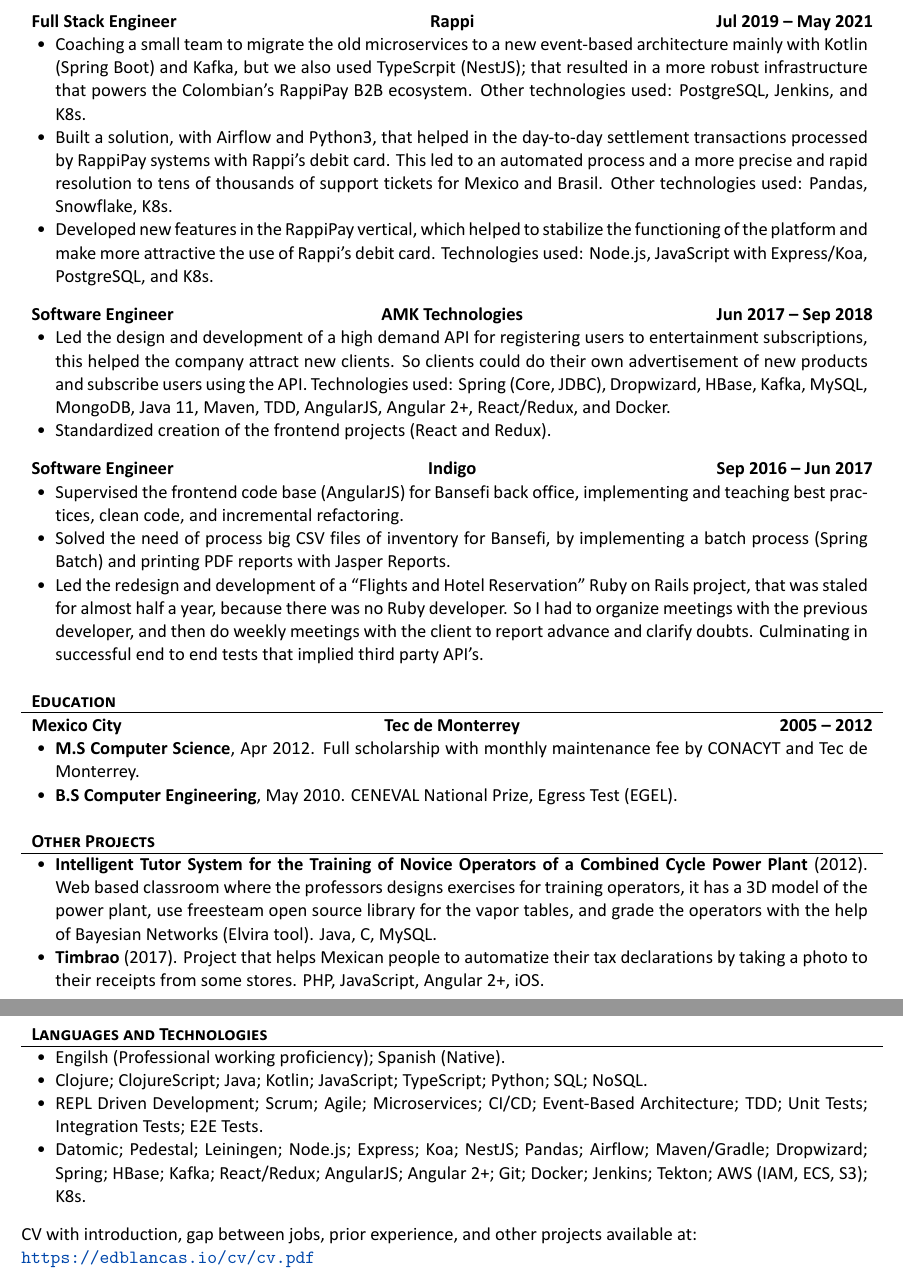
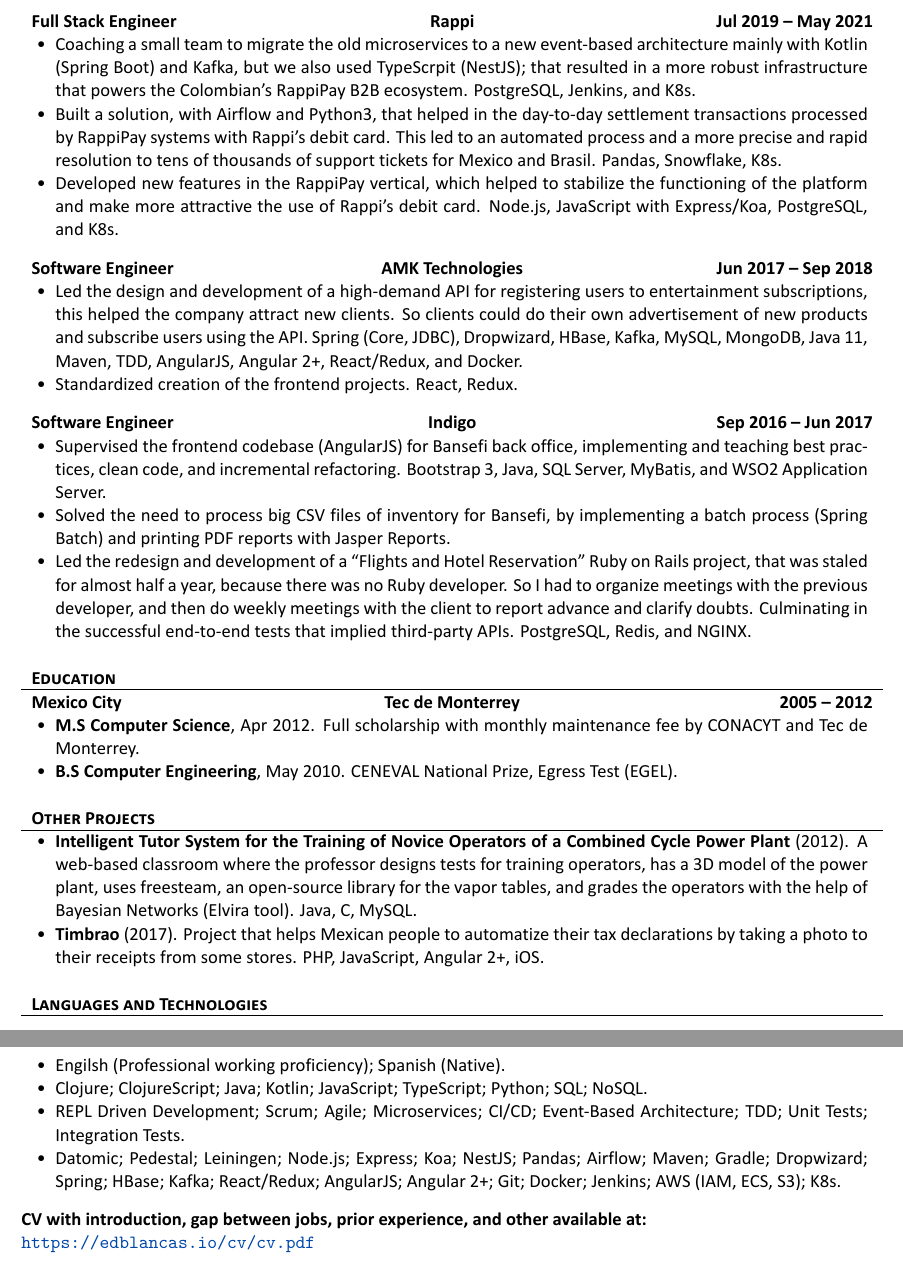
Before and after one commit to edblancas/edblancas.github.io, a LaTeX CV (resume/resume.tex): two parts of pages 1 and 2 of 2, joined at a grey line, cut so that both start at the same text. The pictures show the PDF file resume/resume.pdf that the author committed with the source.

Commit message:
update cv resume

```diff
--- a/resume/resume.tex
+++ b/resume/resume.tex
@@ -58,6 +58,3 @@
 
 		\begin{cvsubsection}{Full Stack Engineer}{Rappi}{Jul 2019 -- May 2021}
 			\begin{itemize}
-				\item Coaching a small team to migrate the old microservices to a new event-based architecture mainly with Kotlin (Spring Boot) and Kafka, but we also used TypeScrpit (NestJS); that resulted in a more robust infrastructure that powers the Colombian's RappiPay B2B ecosystem. Other technologies used: PostgreSQL, Jenkins, and K8s.
-				\item Built a solution, with Airflow and Python3, that helped in the day-to-day settlement transactions processed by RappiPay systems with Rappi's debit card. This led to an automated process and a more precise and rapid resolution to tens of thousands of support tickets for Mexico and Brasil. Other technologies used: Pandas, Snowflake, K8s.
-				\item Developed new features in the RappiPay vertical, which helped to stabilize the functioning of the platform and make more attractive the use of Rappi's debit card. Technologies used: Node.js, JavaScript with Express/Koa, PostgreSQL, and K8s.
@@ -66,16 +66,16 @@
 
 		\begin{cvsubsection}{Software Engineer}{AMK Technologies}{Jun 2017 -- Sep 2018}
 			\begin{itemize}
-				\item Led the design and development of a high demand API for registering users to entertainment subscriptions, this helped the company attract new clients. So clients could do their own advertisement of new products and subscribe users using the API. Technologies used: Spring (Core, JDBC), Dropwizard, HBase, Kafka, MySQL, MongoDB, Java 11, Maven, TDD, AngularJS, Angular 2+, React/Redux, and Docker.
-				\item Standardized creation of the frontend projects (React and Redux).
+				\item Led the design and development of a high-demand API for registering users to entertainment subscriptions, this helped the company attract new clients. So clients could do their own advertisement of new products and subscribe users using the API. Spring (Core, JDBC), Dropwizard, HBase, Kafka, MySQL, MongoDB, Java 11, Maven, TDD, AngularJS, Angular 2+, React/Redux, and Docker.
+				\item Standardized creation of the frontend projects. React, Redux.
 			\end{itemize}
 		\end{cvsubsection}
 
 		\begin{cvsubsection}{Software Engineer}{Indigo}{Sep 2016 -- Jun 2017}
 			\begin{itemize}
-				\item Supervised the frontend code base (AngularJS) for Bansefi back office, implementing and teaching best practices, clean code, and incremental refactoring.
-				\item Solved the need of process big CSV files of inventory for Bansefi, by implementing a batch process (Spring Batch) and printing PDF reports with Jasper Reports.
-				\item Led the redesign and development of a ``Flights and Hotel Reservation'' Ruby on Rails project, that was staled for almost half a year, because there was no Ruby developer. So I had to organize meetings with the previous developer, and then do weekly meetings with the client to report advance and clarify doubts. Culminating in successful end to end tests that implied third party API's.
+				\item Supervised the frontend codebase (AngularJS) for Bansefi back office, implementing and teaching best practices, clean code, and incremental refactoring. Bootstrap 3, Java, SQL Server, MyBatis, and WSO2 Application Server.
+				\item Solved the need to process big CSV files of inventory for Bansefi, by implementing a batch process (Spring Batch) and printing PDF reports with Jasper Reports.
+				\item Led the redesign and development of a ``Flights and Hotel Reservation'' Ruby on Rails project, that was staled for almost half a year, because there was no Ruby developer. So I had to organize meetings with the previous developer, and then do weekly meetings with the client to report advance and clarify doubts. Culminating in the successful end-to-end tests that implied third-party APIs. PostgreSQL, Redis, and NGINX.
 			\end{itemize}
 		\end{cvsubsection}
 	\end{cvsection}
@@ -92,8 +92,8 @@
 	\begin{cvsection}{Other Projects}
 		\begin{cvsubsection}{}{}{}
 			\begin{itemize}
-				\item \textbf{Intelligent Tutor System for the Training of Novice Operators of a Combined Cycle Power Plant} (2012). Web based classroom where the professors designs exercises for training operators, it has a 3D model of the power plant, use freesteam open source library for the vapor tables, and grade the operators with the help of Bayesian Networks (Elvira tool). Java, C, MySQL.
-				\item \textbf{Timbrao} (2017). Project that helps Mexican people to automatize their tax declarations by taking a photo to their receipts from some stores.  PHP, JavaScript, Angular 2+, iOS.
+				\item \textbf{Intelligent Tutor System for the Training of Novice Operators of a Combined Cycle Power Plant} (2012). A web-based classroom where the professor designs tests for training operators, has a 3D model of the power plant, uses freesteam, an open-source library for the vapor tables, and grades the operators with the help of Bayesian Networks (Elvira tool). Java, C, MySQL.
+				\item \textbf{Timbrao} (2017). Project that helps Mexican people to automatize their tax declarations by taking a photo to their receipts from some stores. PHP, JavaScript, Angular 2+, iOS.
 			\end{itemize}
 		\end{cvsubsection}
 	\end{cvsection}
@@ -103,14 +103,14 @@
 			\begin{itemize}
 				\item Engilsh (Professional working proficiency); Spanish (Native).
 				\item Clojure; ClojureScript; Java; Kotlin; JavaScript; TypeScript; Python; SQL; NoSQL.
-				\item REPL Driven Development; Scrum; Agile; Microservices; CI/CD; Event-Based Architecture; TDD; Unit Tests; Integration Tests; E2E Tests.
-				\item Datomic; Pedestal; Leiningen; Node.js; Express; Koa; NestJS; Pandas; Airflow; Maven/Gradle; Dropwizard; Spring; HBase; Kafka; React/Redux; AngularJS; Angular 2+; Git; Docker; Jenkins; Tekton; AWS (IAM, ECS, S3); K8s.
+				\item REPL Driven Development; Scrum; Agile; Microservices; CI/CD; Event-Based Architecture; TDD; Unit Tests; Integration Tests.
+				\item Datomic; Pedestal; Leiningen; Node.js; Express; Koa; NestJS; Pandas; Airflow; Maven; Gradle; Dropwizard; Spring; HBase; Kafka; React/Redux; AngularJS; Angular 2+; Git; Docker; Jenkins; AWS (IAM, ECS, S3); K8s.
 			\end{itemize}
 		\end{cvsubsection}
 	\end{cvsection}
 
 	\begin{flushleft}
-		CV with introduction, gap between jobs, prior experience, and other projects available at: \linebreak \url{https://edblancas.io/cv/cv.pdf}
+		\textbf{CV with introduction, gap between jobs, prior experience, and other available at:} \linebreak \url{https://edblancas.io/cv/cv.pdf}
 	\end{flushleft}
 
 \end{document}
```
Also changed, not shown: resume/resume.pdf, resume/resume.tex (5 more changed lines).
